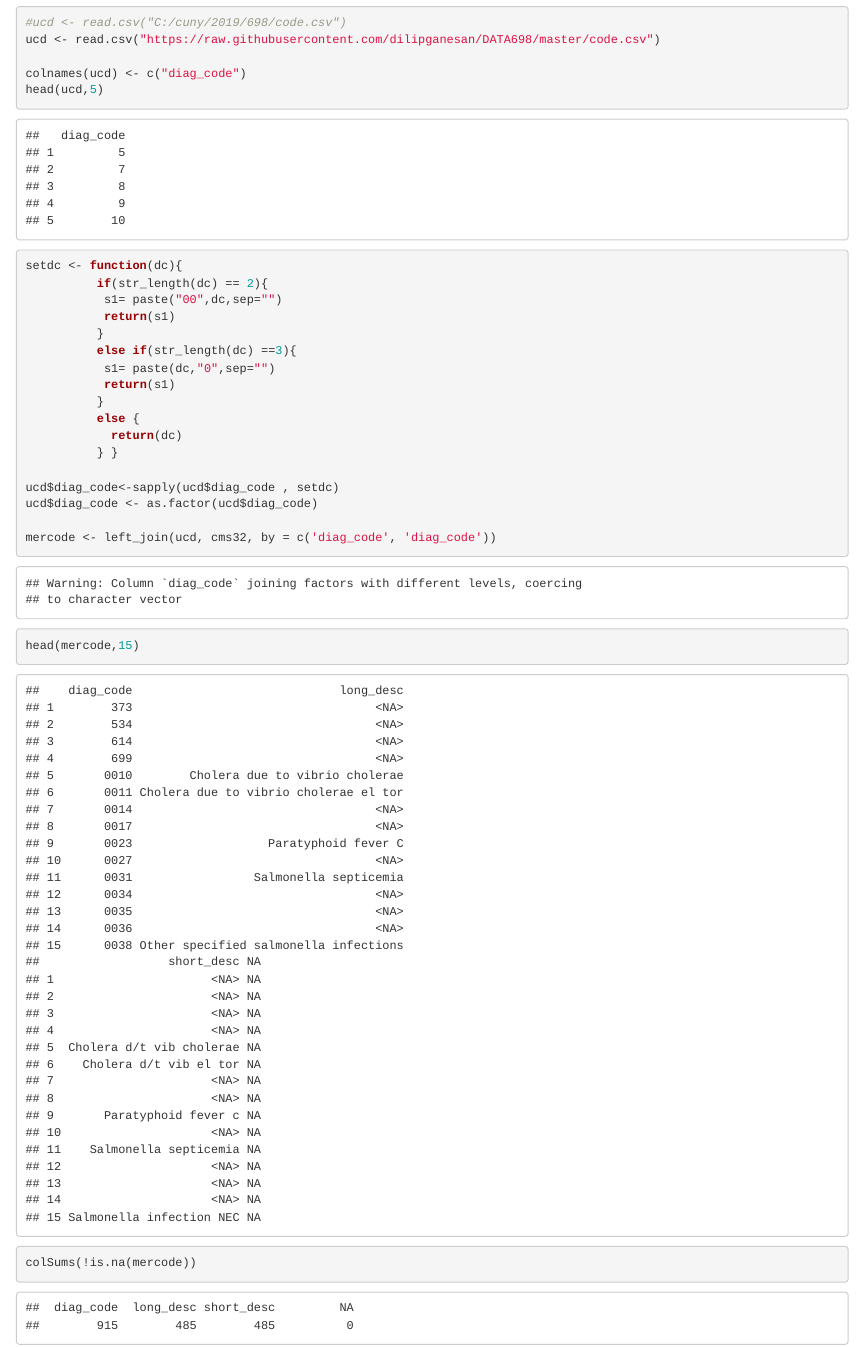
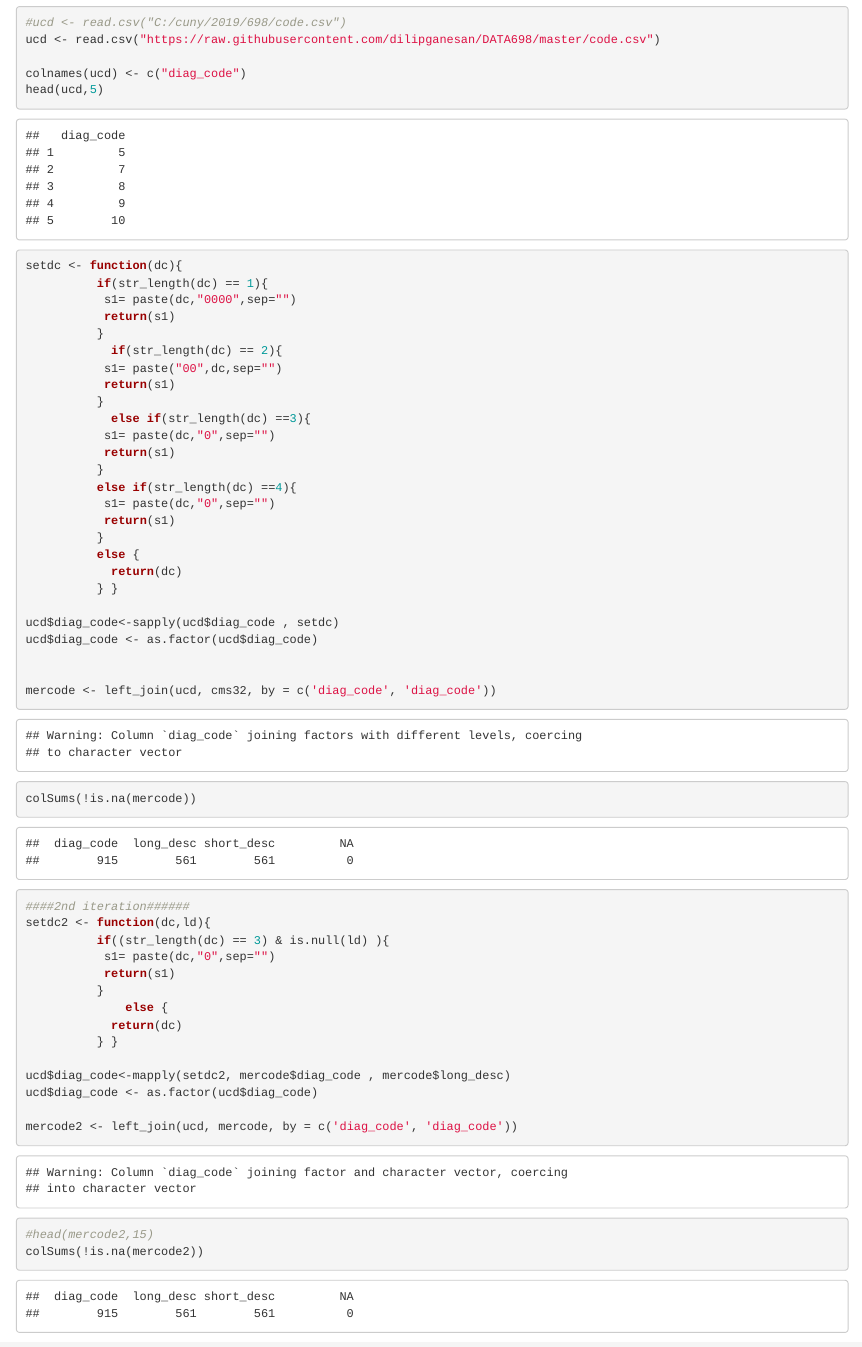
Before and after one commit to dilipganesan/DATA698, an R Markdown document (698_file_load.Rmd): the page in a window 1100 px wide, from 2310 px down. The pictures show the output file 698_file_load.html that the author committed with the source, opened offline.

Commit message:
file after changes

````diff
--- a/698_file_load.Rmd
+++ b/698_file_load.Rmd
@@ -38,11 +38,19 @@ head(ucd,5)
 
 
 setdc <- function(dc){
-          if(str_length(dc) == 2){
+          if(str_length(dc) == 1){
+           s1= paste(dc,"0000",sep="")
+           return(s1)
+          }
+            if(str_length(dc) == 2){
            s1= paste("00",dc,sep="")
            return(s1)
           }
-          else if(str_length(dc) ==3){
+            else if(str_length(dc) ==3){
+           s1= paste(dc,"0",sep="")
+           return(s1)
+          }
+          else if(str_length(dc) ==4){
            s1= paste(dc,"0",sep="")
            return(s1)
           }
@@ -53,7 +61,25 @@ setdc <- function(dc){
 ucd$diag_code<-sapply(ucd$diag_code , setdc)
 ucd$diag_code <- as.factor(ucd$diag_code)
 
+
 mercode <- left_join(ucd, cms32, by = c('diag_code', 'diag_code'))
-head(mercode,15)
 colSums(!is.na(mercode))
+####2nd iteration######
+setdc2 <- function(dc,ld){
+          if((str_length(dc) == 3) & is.null(ld) ){
+           s1= paste(dc,"0",sep="")
+           return(s1)
+          }
+              else {
+            return(dc)
+          } }
+
+ucd$diag_code<-mapply(setdc2, mercode$diag_code , mercode$long_desc)
+ucd$diag_code <- as.factor(ucd$diag_code)
+
+mercode2 <- left_join(ucd, mercode, by = c('diag_code', 'diag_code'))
+
+
+#head(mercode2,15)
+colSums(!is.na(mercode2))
 ```
````
Also changed, not shown: 698_file_load.html.
